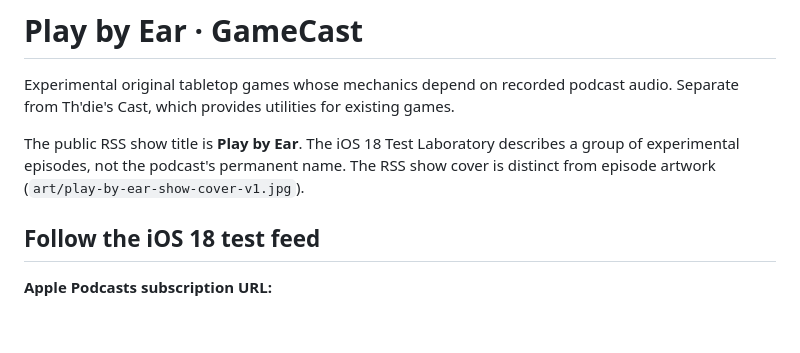
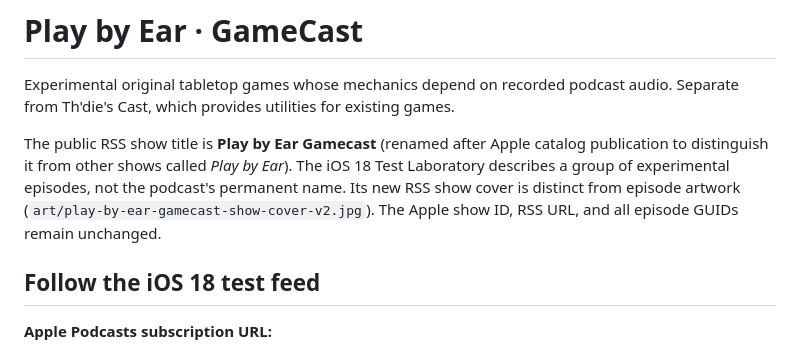
Before and after one commit to udeudeude/Play-by-Ear-GameCast, a Markdown page: README.md, the part around the change. Rendered like a GitHub page; blank space fills up the shorter version.

Commit message:
Document Play by Ear Gamecast title and unchanged published show identity

```diff
--- a/README.md
+++ b/README.md
@@ -2,7 +2,7 @@
 
 Experimental original tabletop games whose mechanics depend on recorded podcast audio. Separate from Th'die's Cast, which provides utilities for existing games.
 
-The public RSS show title is **Play by Ear**. The iOS 18 Test Laboratory describes a group of experimental episodes, not the podcast's permanent name. The RSS show cover is distinct from episode artwork (`art/play-by-ear-show-cover-v1.jpg`).
+The public RSS show title is **Play by Ear Gamecast** (renamed after Apple catalog publication to distinguish it from other shows called *Play by Ear*). The iOS 18 Test Laboratory describes a group of experimental episodes, not the podcast's permanent name. Its new RSS show cover is distinct from episode artwork (`art/play-by-ear-gamecast-show-cover-v2.jpg`). The Apple show ID, RSS URL, and all episode GUIDs remain unchanged.
 
 ## Follow the iOS 18 test feed
 
```
